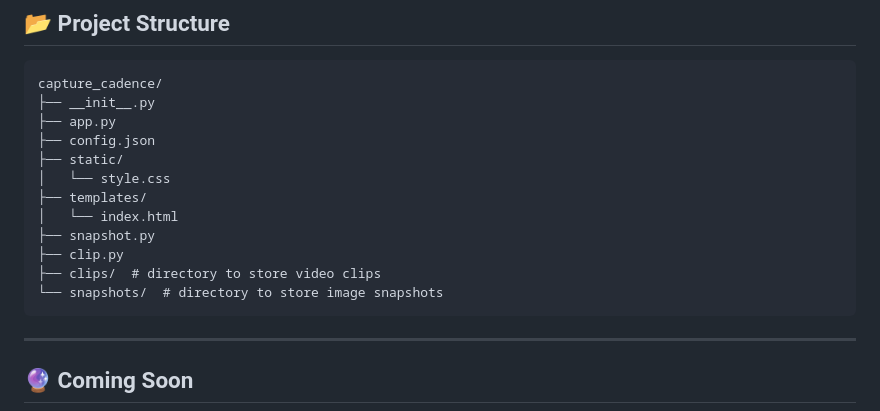
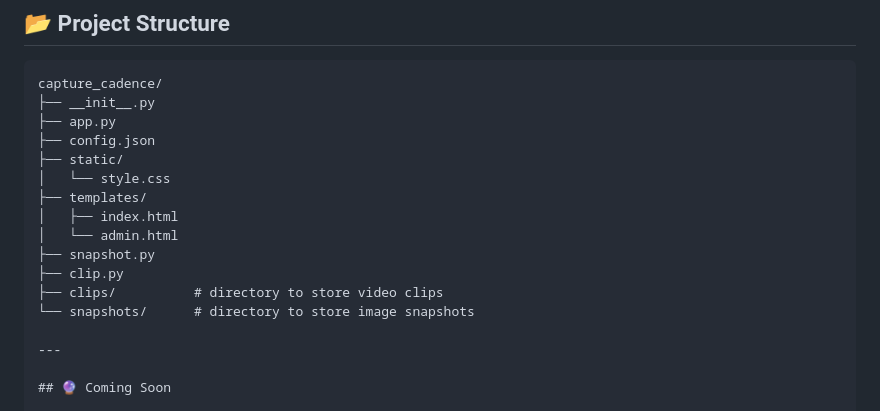
Before and after one commit to ry-ops/CaptureCadence, a Markdown page: README.md, the part around the change. Rendered like a GitHub page.

````diff
--- a/README.md
+++ b/README.md
@@ -104,12 +104,12 @@ capture_cadence/
 ├── static/
 │   └── style.css
 ├── templates/
-│   └── index.html
+│   ├── index.html
+│   └── admin.html
 ├── snapshot.py
 ├── clip.py
-├── clips/  # directory to store video clips
-└── snapshots/  # directory to store image snapshots
-```
+├── clips/          # directory to store video clips
+└── snapshots/      # directory to store image snapshots
 
 ---
 
````
